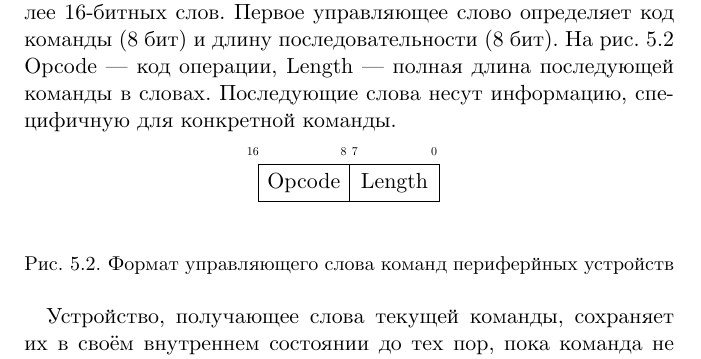
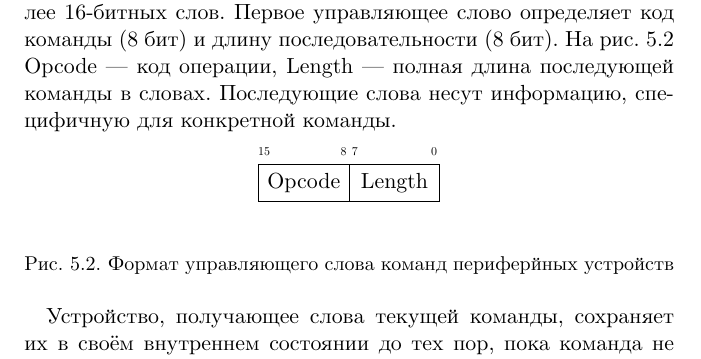
Before and after one commit to grigory-rechistov/simlab, a LaTeX book (practicum.tex, which reads lab05.tex): part of page 53 of 122, cut so that both start at the same text. Compiled offline with XeLaTeX.

Commit message:
An error in bitfield is fixed

```diff
--- a/lab05.tex
+++ b/lab05.tex
@@ -87,7 +87,7 @@ CHIP16 --- это компьютер с RISC-подобным процессор
     \centering
 \bytefieldsetup{bitwidth=0.2cm, endianness = big}
 \begin{bytefield}[]{16}
-    \bitheader{16, 8, 7, 0} \\
+    \bitheader{15, 8, 7, 0} \\
     \bitbox{8}{Opcode} & \bitbox{8}{Length} \\
 \end{bytefield}
     \caption{Формат управляющего слова команд периферйных устройств}
```
